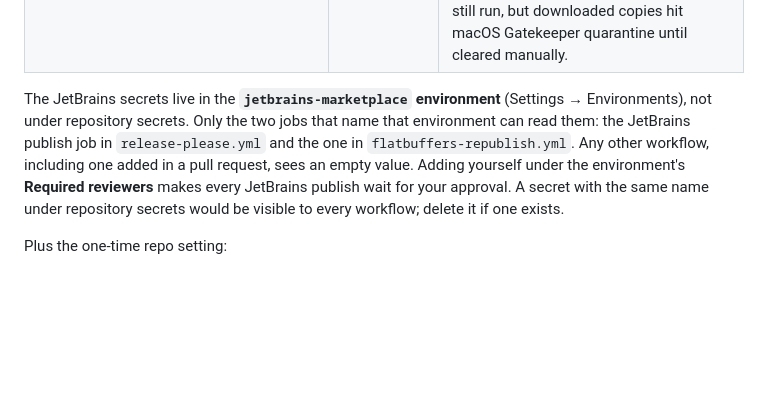
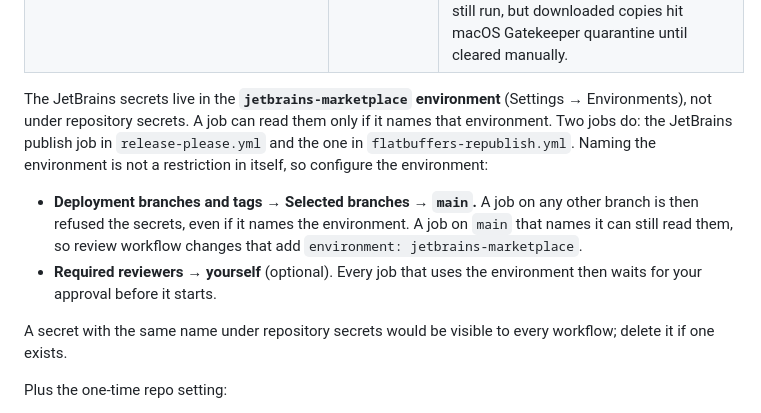
Before and after one commit to emindeniz99/flatbuffers-format, a Markdown page: CONTRIBUTING.md, the part around the change. GitHub-like rendering; blank space fills up the shorter version.

Commit message:
docs(docs): say what actually restricts the JetBrains secrets
Naming the environment is what grants a job its secrets, so any job on
any branch that names it could read them. The branch restriction is
what keeps them on main; recommend it, and describe required reviewers
as an approval gate rather than an access restriction.

Co-Authored-By: Claude Opus 5.5 <noreply@anthropic.com>
Claude-Session: https://claude.ai/code/session_01FprqB7g3RakXCkQ2DYKDP4

```diff
--- a/CONTRIBUTING.md
+++ b/CONTRIBUTING.md
@@ -348,14 +348,21 @@ Actions**:
 | `APPLE_DEVELOPER_ID_CERT_P12_BASE64`, `APPLE_DEVELOPER_ID_CERT_PASSWORD`, `APPLE_ID`, `APPLE_ID_APP_SPECIFIC_PASSWORD`, `APPLE_TEAM_ID` | macOS native-binary Developer-ID signing + Apple notarization (optional) | Generate a Developer ID Application certificate from [Apple Developer → Certificates](https://developer.apple.com/account/resources/certificates/list), export as `.p12`, base64-encode (`base64 -w0 cert.p12`), and store as `APPLE_DEVELOPER_ID_CERT_P12_BASE64`. Generate an app-specific password from [appleid.apple.com → Security](https://appleid.apple.com/account/manage) and store as `APPLE_ID_APP_SPECIFIC_PASSWORD`. The team ID comes from the certificate. If unset, the native-binaries workflow falls back to an ad-hoc codesign — binaries still run, but downloaded copies hit macOS Gatekeeper quarantine until cleared manually. |
 
 The JetBrains secrets live in the **`jetbrains-marketplace` environment**
-(Settings → Environments), not under repository secrets. Only the two
-jobs that name that environment can read them: the JetBrains publish
-job in `release-please.yml` and the one in `flatbuffers-republish.yml`.
-Any other workflow, including one added in a pull request, sees an empty
-value. Adding yourself under the environment's **Required reviewers**
-makes every JetBrains publish wait for your approval. A secret with the
-same name under repository secrets would be visible to every workflow;
-delete it if one exists.
+(Settings → Environments), not under repository secrets. A job can read
+them only if it names that environment. Two jobs do: the JetBrains
+publish job in `release-please.yml` and the one in
+`flatbuffers-republish.yml`. Naming the environment is not a
+restriction in itself, so configure the environment:
+
+- **Deployment branches and tags → Selected branches → `main`.** A job
+  on any other branch is then refused the secrets, even if it names the
+  environment. A job on `main` that names it can still read them, so
+  review workflow changes that add `environment: jetbrains-marketplace`.
+- **Required reviewers → yourself** (optional). Every job that uses the
+  environment then waits for your approval before it starts.
+
+A secret with the same name under repository secrets would be visible to
+every workflow; delete it if one exists.
 
 Plus the one-time repo setting:
 
```
